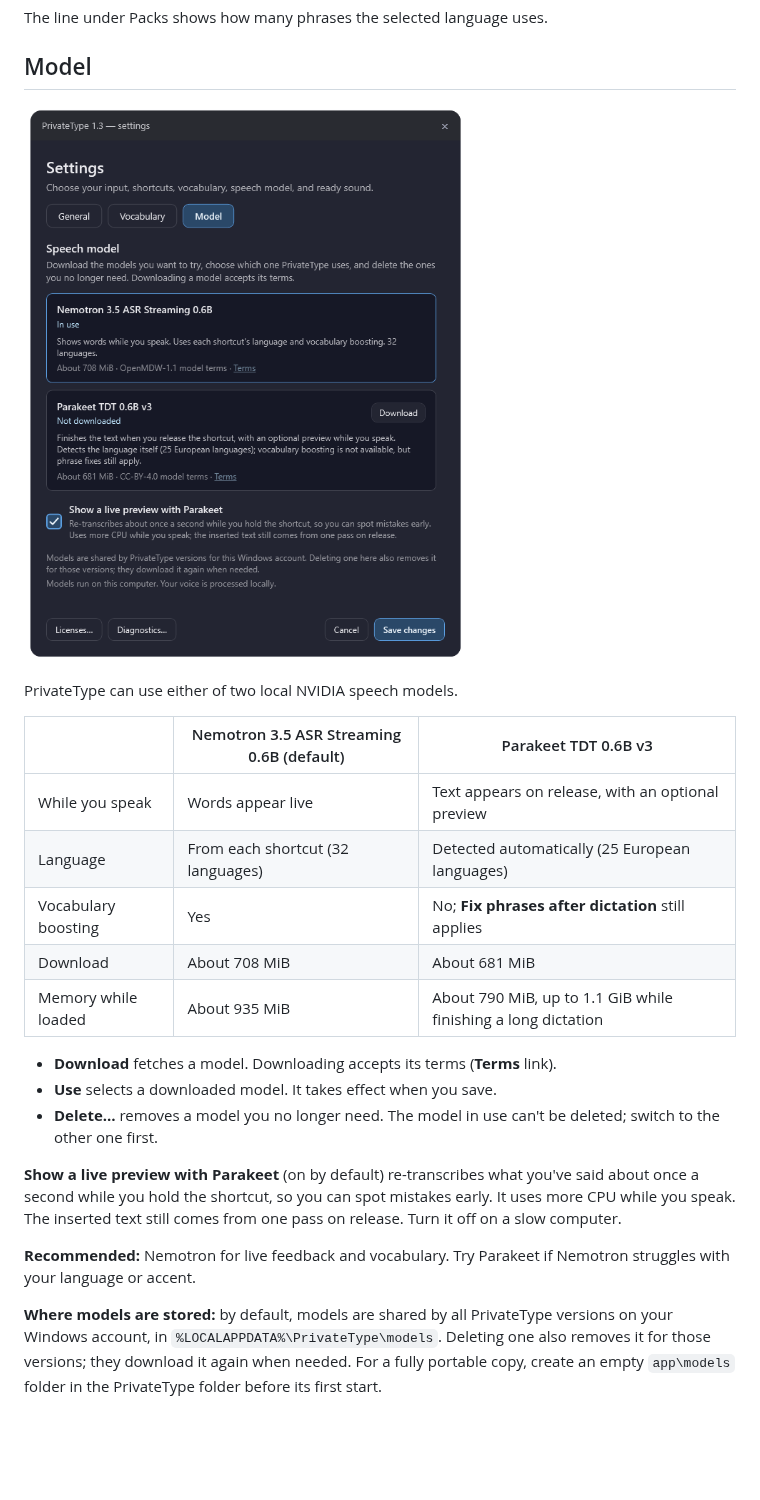
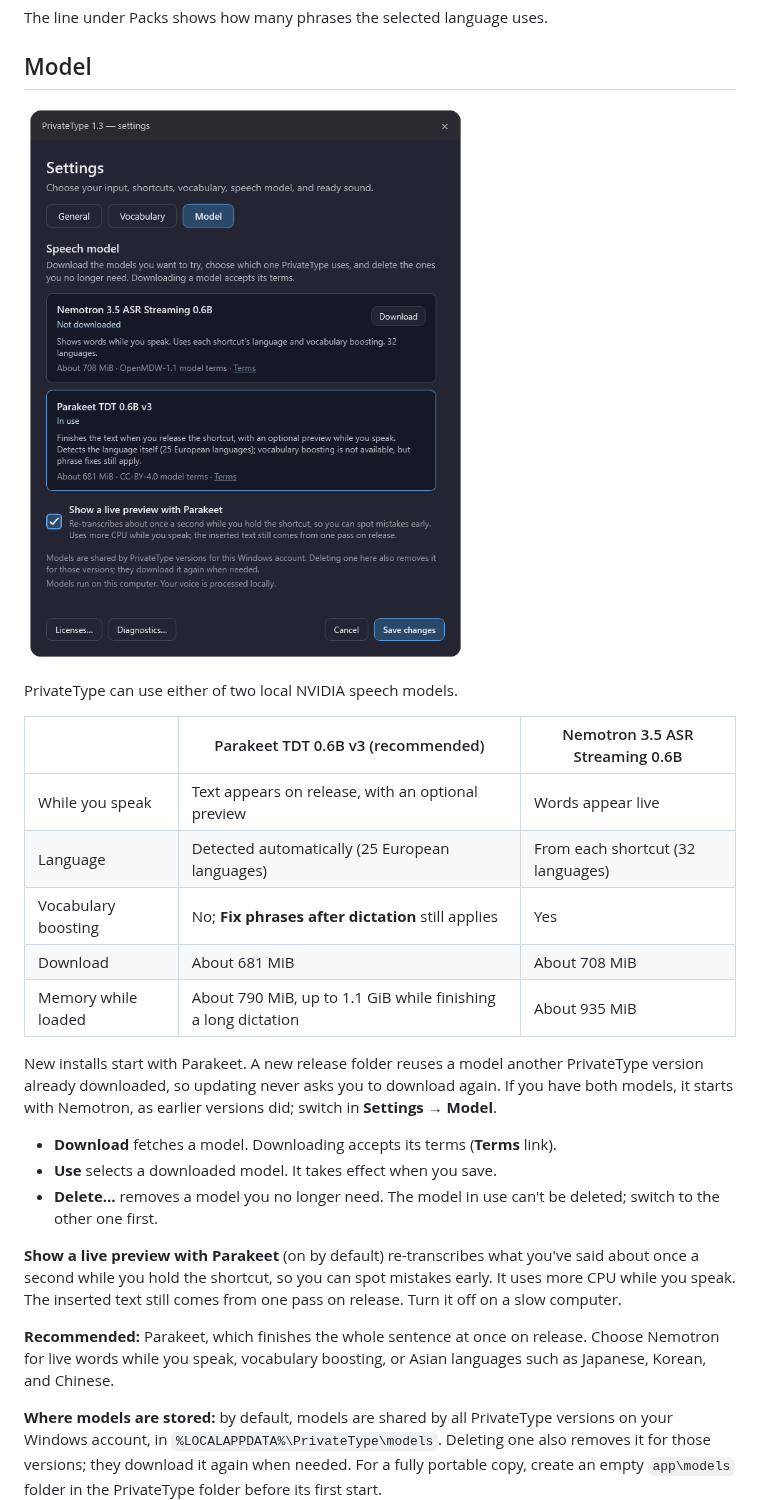
Before and after one commit to kkolodziejczak/PrivateType, a Markdown page: docs/SETTINGS.md, the part around the change. Drawn GitHub-style; pictures changed too: docs/images/settings-model.png; blank space fills up the shorter version.

```diff
--- a/docs/SETTINGS.md
+++ b/docs/SETTINGS.md
@@ -237,13 +237,18 @@ The line under Packs shows how many phrases the selected language uses.
 
 PrivateType can use either of two local NVIDIA speech models.
 
-| | Nemotron 3.5 ASR Streaming 0.6B (default) | Parakeet TDT 0.6B v3 |
+| | Parakeet TDT 0.6B v3 (recommended) | Nemotron 3.5 ASR Streaming 0.6B |
 | --- | --- | --- |
-| While you speak | Words appear live | Text appears on release, with an optional preview |
-| Language | From each shortcut (32 languages) | Detected automatically (25 European languages) |
-| Vocabulary boosting | Yes | No; **Fix phrases after dictation** still applies |
-| Download | About 708 MiB | About 681 MiB |
-| Memory while loaded | About 935 MiB | About 790 MiB, up to 1.1 GiB while finishing a long dictation |
+| While you speak | Text appears on release, with an optional preview | Words appear live |
+| Language | Detected automatically (25 European languages) | From each shortcut (32 languages) |
+| Vocabulary boosting | No; **Fix phrases after dictation** still applies | Yes |
+| Download | About 681 MiB | About 708 MiB |
+| Memory while loaded | About 790 MiB, up to 1.1 GiB while finishing a long dictation | About 935 MiB |
+
+New installs start with Parakeet. A new release folder reuses a model another
+PrivateType version already downloaded, so updating never asks you to download
+again. If you have both models, it starts with Nemotron, as earlier versions
+did; switch in **Settings → Model**.
 
 - **Download** fetches a model. Downloading accepts its terms (**Terms** link).
 - **Use** selects a downloaded model. It takes effect when you save.
@@ -255,8 +260,7 @@ said about once a second while you hold the shortcut, so you can spot mistakes
 early. It uses more CPU while you speak. The inserted text still comes from one
 pass on release. Turn it off on a slow computer.
 
-**Recommended:** Nemotron for live feedback and vocabulary. Try Parakeet if
-Nemotron struggles with your language or accent.
+**Recommended:** Parakeet, which finishes the whole sentence at once on release. Choose Nemotron for live words while you speak, vocabulary boosting, or Asian languages such as Japanese, Korean, and Chinese.
 
 **Where models are stored:** by default, models are shared by all PrivateType
 versions on your Windows account, in `%LOCALAPPDATA%\PrivateType\models`.
```
Also changed, not shown: MODEL_ARTIFACT.md (+2 -2 lines), README.md (+10 -7 lines), 9 other files.
